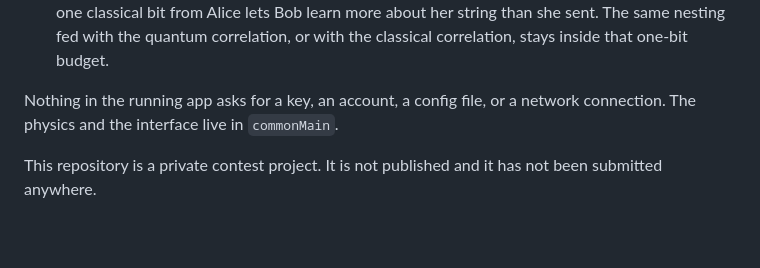
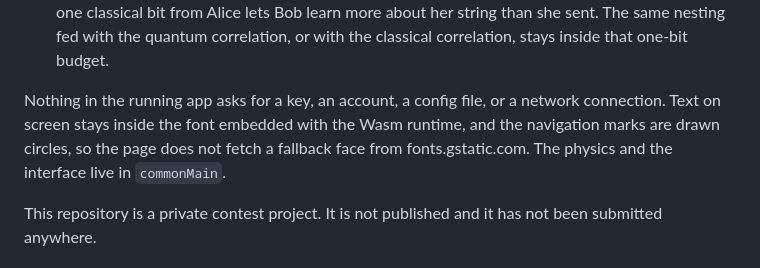
Before and after one commit to eyeoverthink/bell-game-kmp, a Markdown page: README.md, the part around one of its changes. Rendered like a GitHub page; blank space fills up the shorter version.

```diff
--- a/README.md
+++ b/README.md
@@ -24,7 +24,10 @@ You play three regimes with the same rules:
    inside that one-bit budget.
 
 Nothing in the running app asks for a key, an account, a config file, or a
-network connection. The physics and the interface live in `commonMain`.
+network connection. Text on screen stays inside the font embedded with the
+Wasm runtime, and the navigation marks are drawn circles, so the page does not
+fetch a fallback face from fonts.gstatic.com. The physics and the interface
+live in `commonMain`.
 
 This repository is a private contest project. It is not published and it has
 not been submitted anywhere.
```
Also changed, not shown: other parts of README.md (+66 -3 lines), docs/screenshots/bench.png, 12 other files.
